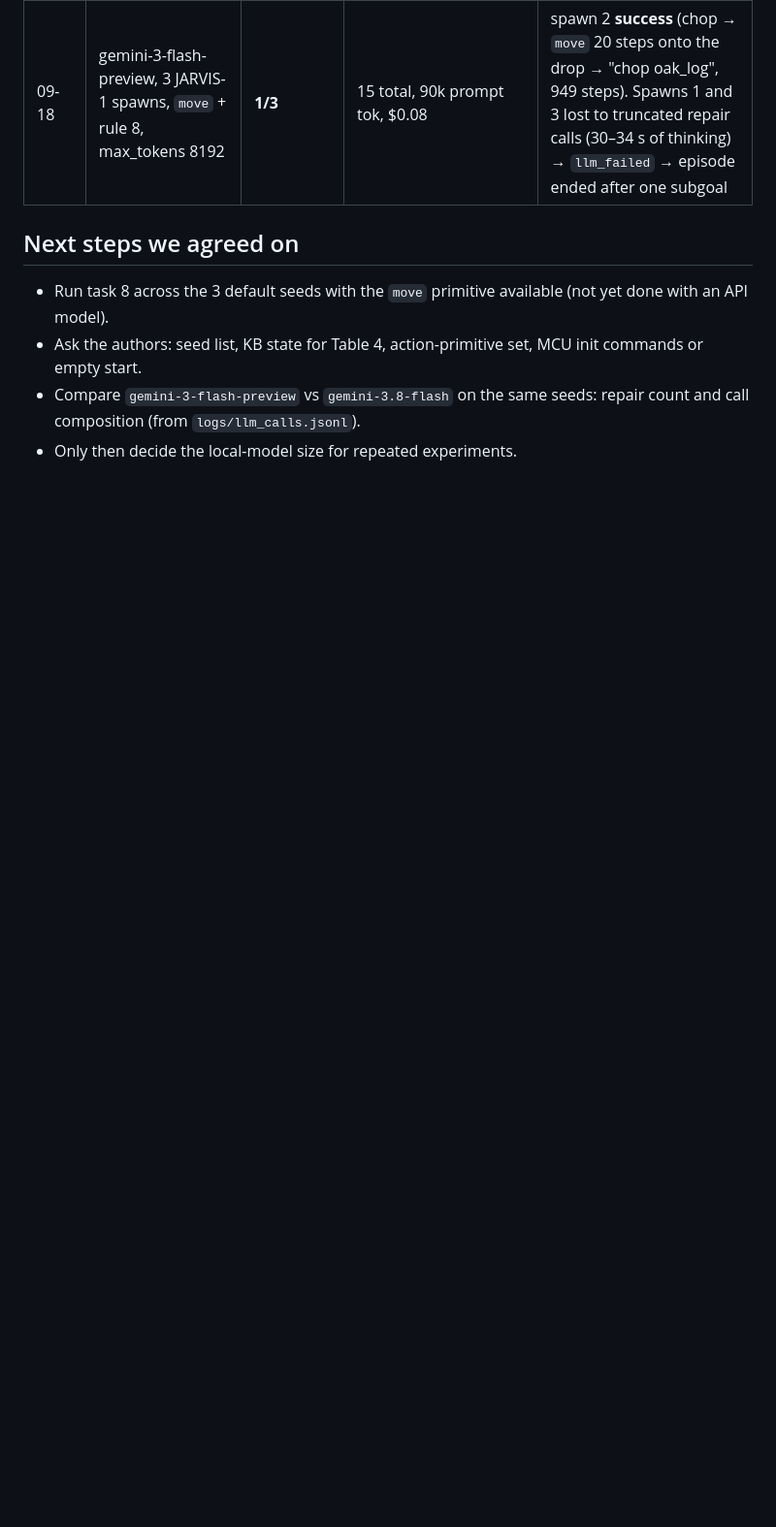
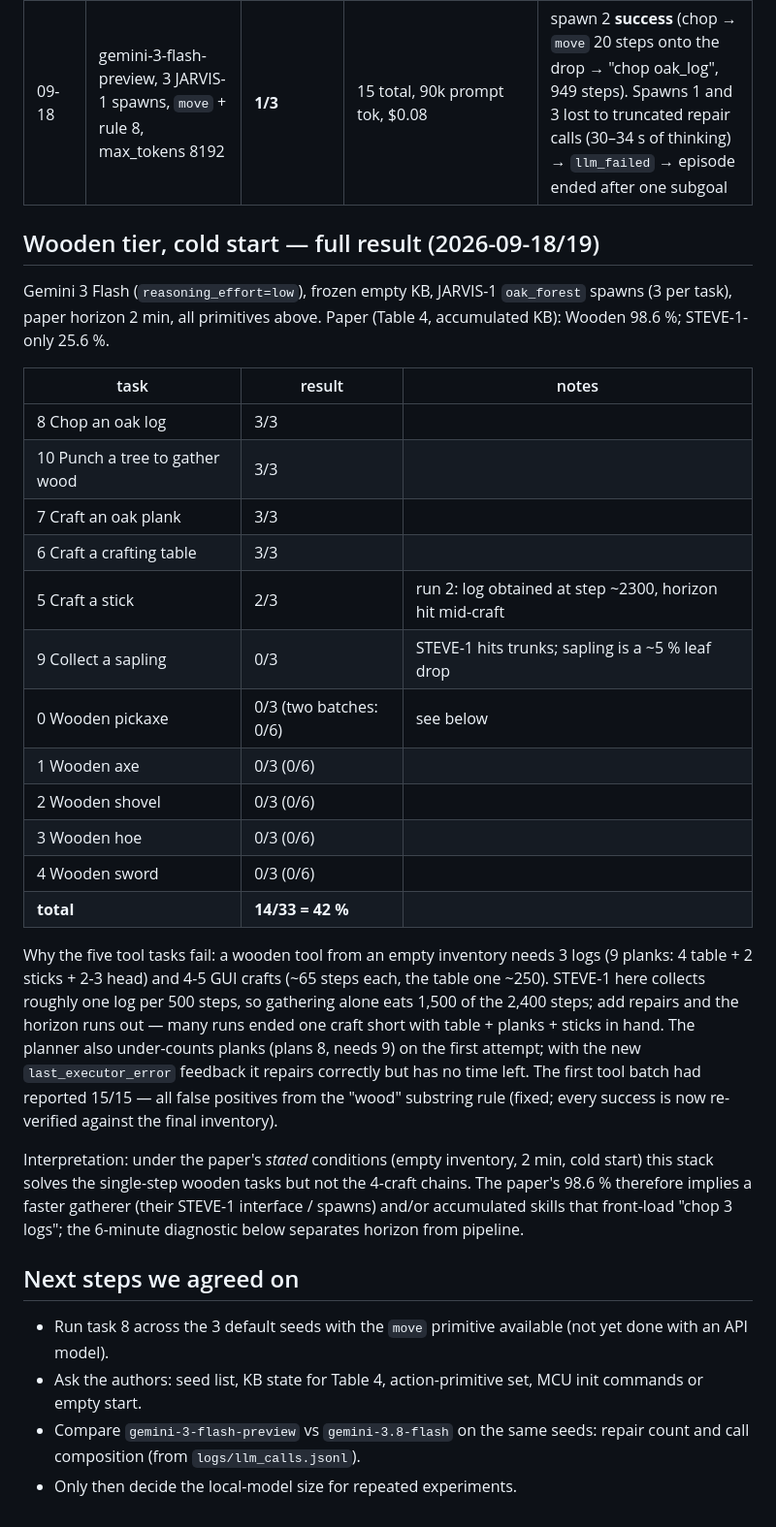
Before and after one commit to leeds1219/multimodal-memory, a Markdown page: MC-MineEvolve/docs/reproduction-notes.md, the part around the change. Shown at 97% size. Rendered like a GitHub page; blank space fills up the shorter version.

Commit message:
Notes: wooden tier cold-start results (14/33) and why the tool tasks fail
Co-Authored-By: Claude Opus 5 (1M context) <noreply@anthropic.com>
Claude-Session: https://claude.ai/code/session_01A1tA4CnZGP72nxyknS5CnJ

```diff
--- a/MC-MineEvolve/docs/reproduction-notes.md
+++ b/MC-MineEvolve/docs/reproduction-notes.md
@@ -145,6 +145,43 @@ Table 4 is not verifiable from the paper. Worth asking the authors.
 | 09-18 | gemini-3-flash-preview, task 7 "Craft an oak plank", cold start, real `mc_craft` | scored 0/3, **re-scored 2/3** | runs 1-2 crafted 4 oak_planks (815 / 646 steps) but the old goal matcher missed the plural; run 3 held a log yet looped on re-issued chop subgoals (delta check). Both scoring bugs fixed after this run. |
 | 09-18 | gemini-3-flash-preview, 3 JARVIS-1 spawns, `move` + rule 8, max_tokens 8192 | **1/3** | 15 total, 90k prompt tok, $0.08 | spawn 2 **success** (chop → `move` 20 steps onto the drop → "chop oak_log", 949 steps). Spawns 1 and 3 lost to truncated repair calls (30–34 s of thinking) → `llm_failed` → episode ended after one subgoal |
 
+## Wooden tier, cold start — full result (2026-09-18/19)
+
+Gemini 3 Flash (`reasoning_effort=low`), frozen empty KB, JARVIS-1 `oak_forest`
+spawns (3 per task), paper horizon 2 min, all primitives above. Paper (Table 4,
+accumulated KB): Wooden 98.6 %; STEVE-1-only 25.6 %.
+
+| task | result | notes |
+|---|---|---|
+| 8 Chop an oak log | 3/3 | |
+| 10 Punch a tree to gather wood | 3/3 | |
+| 7 Craft an oak plank | 3/3 | |
+| 6 Craft a crafting table | 3/3 | |
+| 5 Craft a stick | 2/3 | run 2: log obtained at step ~2300, horizon hit mid-craft |
+| 9 Collect a sapling | 0/3 | STEVE-1 hits trunks; sapling is a ~5 % leaf drop |
+| 0 Wooden pickaxe | 0/3 (two batches: 0/6) | see below |
+| 1 Wooden axe | 0/3 (0/6) | |
+| 2 Wooden shovel | 0/3 (0/6) | |
+| 3 Wooden hoe | 0/3 (0/6) | |
+| 4 Wooden sword | 0/3 (0/6) | |
+| **total** | **14/33 = 42 %** | |
+
+Why the five tool tasks fail: a wooden tool from an empty inventory needs 3 logs
+(9 planks: 4 table + 2 sticks + 2-3 head) and 4-5 GUI crafts (~65 steps each, the
+table one ~250). STEVE-1 here collects roughly one log per 500 steps, so gathering
+alone eats 1,500 of the 2,400 steps; add repairs and the horizon runs out — many
+runs ended one craft short with table + planks + sticks in hand. The planner also
+under-counts planks (plans 8, needs 9) on the first attempt; with the new
+`last_executor_error` feedback it repairs correctly but has no time left. The
+first tool batch had reported 15/15 — all false positives from the "wood"
+substring rule (fixed; every success is now re-verified against the final inventory).
+
+Interpretation: under the paper's *stated* conditions (empty inventory, 2 min,
+cold start) this stack solves the single-step wooden tasks but not the 4-craft
+chains. The paper's 98.6 % therefore implies a faster gatherer (their STEVE-1
+interface / spawns) and/or accumulated skills that front-load "chop 3 logs"; the
+6-minute diagnostic below separates horizon from pipeline.
+
 ## Next steps we agreed on
 
 - Run task 8 across the 3 default seeds with the `move` primitive available (not yet done with an API model).
```
